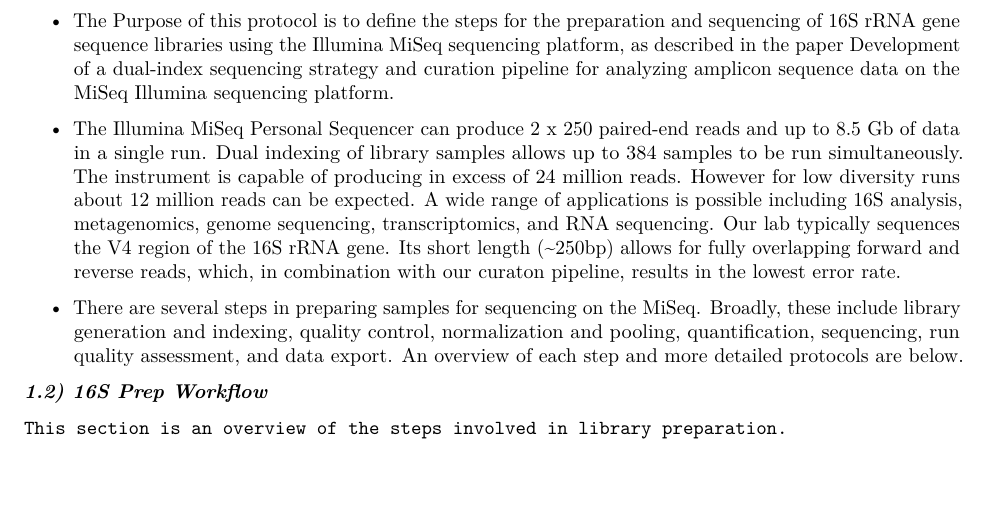
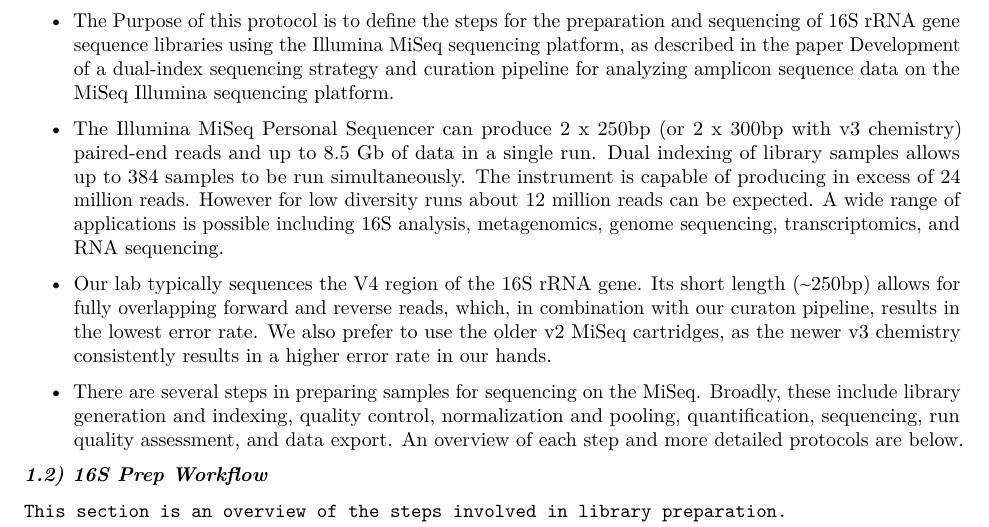
Before and after one commit to SchlossLab/MiSeq_WetLab_SOP, an R Markdown document (MiSeq_WetLab_SOP_v4.rmd): part of page 1 of 16, cut so that both start at the same text, the shorter picture padded with empty space. Rendered offline with R 4.5, knitr and Pandoc, then LaTeX, with nearby package versions.

Commit message:
more changes to intro

```diff
--- a/MiSeq_WetLab_SOP_v4.rmd
+++ b/MiSeq_WetLab_SOP_v4.rmd
@@ -29,17 +29,20 @@
     using the Illumina MiSeq sequencing platform, as described in the paper
     [Development of a dual-index sequencing strategy and curation pipeline for analyzing amplicon sequence data on the MiSeq Illumina sequencing platform.](http://www.ncbi.nlm.nih.gov/pubmed/23793624)
 
--   The Illumina MiSeq Personal Sequencer can produce 2 x 250 paired-end
-    reads and up to 8.5 Gb of data in a single run. Dual indexing of
+-   The Illumina MiSeq Personal Sequencer can produce 2 x 250bp (or 2 x 300bp with v3 chemistry)
+    paired-end reads and up to 8.5 Gb of data in a single run. Dual indexing of
     library samples allows up to 384 samples to be run simultaneously.
     The instrument is capable of producing in excess of 24 million
     reads. However for low diversity runs about 12 million reads can be
     expected. A wide range of applications is possible including 16S
     analysis, metagenomics, genome sequencing, transcriptomics, and RNA
-    sequencing. Our lab typically sequences the V4 region of the 16S rRNA gene.
+    sequencing.
+
+-   Our lab typically sequences the V4 region of the 16S rRNA gene.
     Its short length (~250bp) allows for fully overlapping forward and reverse reads,
     which, in combination with our [curaton pipeline](http://www.mothur.org/wiki/MiSeq_SOP),
-    results in the lowest error rate.
+    results in the lowest error rate. We also prefer to use the older v2 MiSeq cartridges, as the
+    newer v3 chemistry consistently results in a higher error rate in our hands.
 
 -   There are several steps in preparing samples for sequencing on the
     MiSeq. Broadly, these include library generation and indexing,
```
